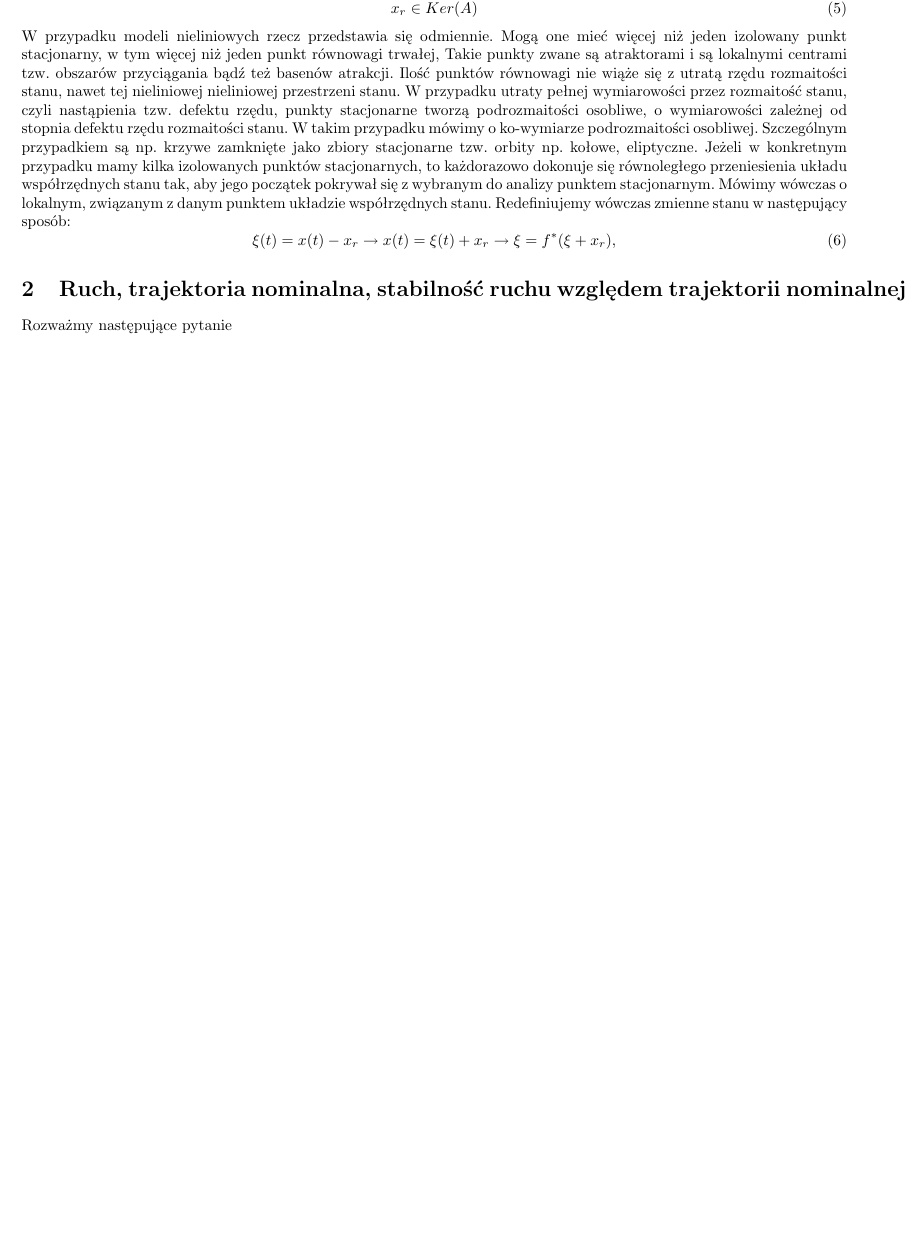
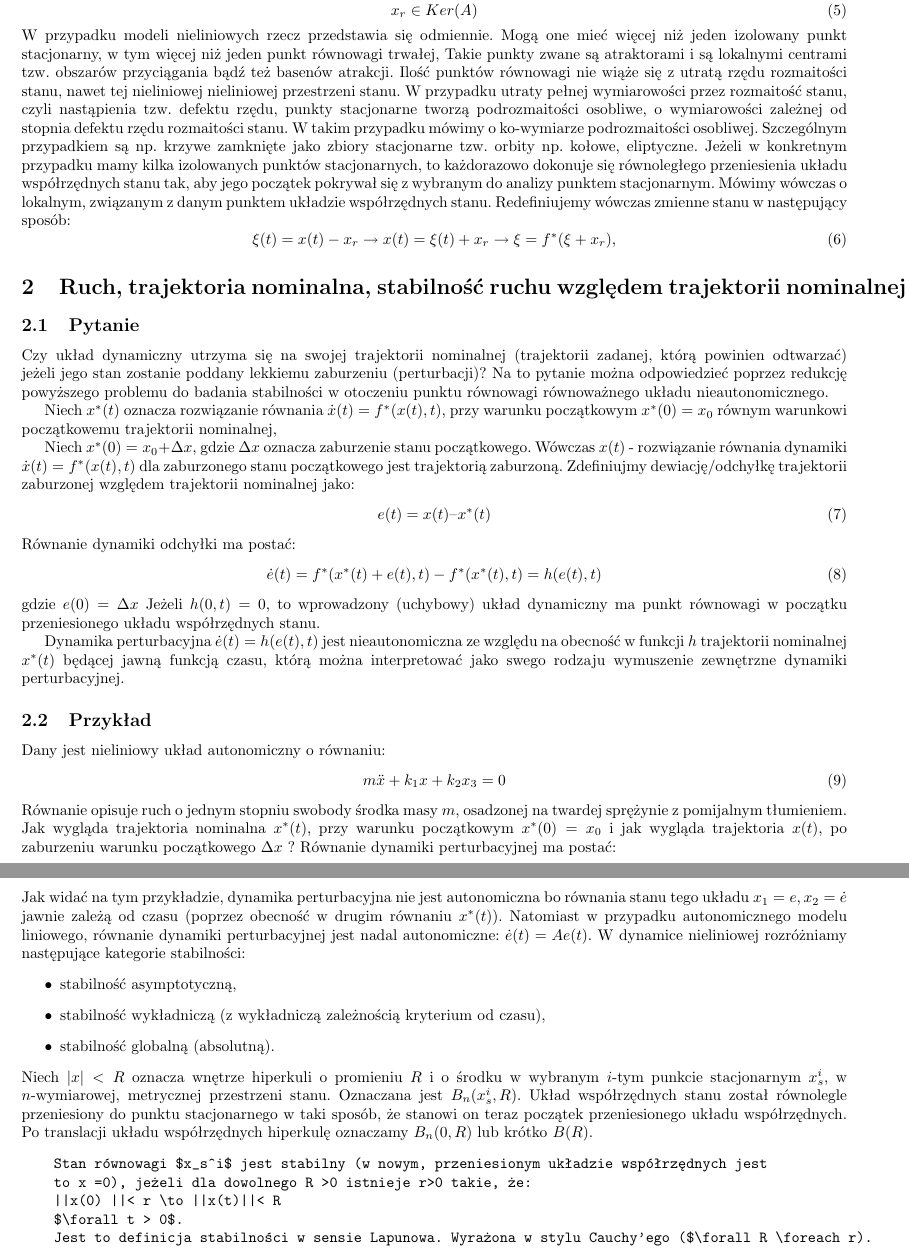
Before and after one commit to Gladiu/TS-Powtorka, a LaTeX document (source/12.tex): part of page 2 of 2 before the commit and two parts of pages 2 and 3 of 3 after it, the two joined at a grey line, cut so that both start at the same text, the shorter picture padded with empty space. Compiled offline with pdfLaTeX.

Commit message:
wyklad 12 wip

```diff
--- a/source/12.tex
+++ b/source/12.tex
@@ -120,5 +120,68 @@
 			\xi(t) = x(t)-x_r \to x(t) = \xi(t) + x_r \to \xi = f^*(\xi+x_r),
 		\end{equation}
 	\section{Ruch, trajektoria nominalna, stabilność ruchu względem trajektorii nominalnej}
-		Rozważmy następujące pytanie
+		\subsection{Pytanie}
+			Czy układ dynamiczny utrzyma się na swojej trajektorii nominalnej (trajektorii zadanej, którą
+			powinien odtwarzać) jeżeli jego stan zostanie poddany lekkiemu zaburzeniu (perturbacji)?
+			Na to pytanie można odpowiedzieć poprzez redukcję powyższego problemu do badania
+			stabilności w otoczeniu punktu równowagi równoważnego układu nieautonomicznego.
+
+			Niech $x^*(t)$ oznacza rozwiązanie równania $\dot{x}(t) = f^*(x(t),t)$, przy warunku
+			początkowym $x^*(0) = x_0$ równym warunkowi początkowemu trajektorii nominalnej,
+
+			Niech $x^*(0) = x_0 + \Delta x$, gdzie $\Delta x$ oznacza zaburzenie stanu początkowego.
+			Wówczas $x(t)$ - rozwiązanie równania dynamiki $ \dot{x}(t) = f^*(x(t),t)$ dla zaburzonego
+			stanu początkowego jest trajektorią zaburzoną. Zdefiniujmy dewiację/odchyłkę
+			trajektorii zaburzonej względem trajektorii nominalnej jako:
+			\begin{equation}
+				e(t) = x(t) – x^*(t)
+			\end{equation}
+			Równanie dynamiki odchyłki ma postać:
+			\begin{equation}
+				\dot{e}(t) = f^*(x^*(t)+e(t),t) - f^*(x^*(t),t) = h(e(t),t)
+			\end{equation}
+			gdzie $e(0) = \Delta x$
+			Jeżeli $h(0,t) = 0$, to wprowadzony (uchybowy) układ dynamiczny ma punkt równowagi
+			w początku przeniesionego układu współrzędnych stanu.
+
+			Dynamika perturbacyjna $\dot{e}(t) = h(e(t),t)$ jest nieautonomiczna ze względu na obecność
+			w funkcji $h$ trajektorii nominalnej $x^*(t)$ będącej jawną funkcją czasu, którą można
+			interpretować jako swego rodzaju wymuszenie zewnętrzne dynamiki perturbacyjnej.
+		\subsection{Przykład}
+			Dany jest nieliniowy układ autonomiczny o równaniu:
+			\begin{equation}
+				m\ddot{x} + k_1x + k_2 x_3 = 0
+			\end{equation}
+			Równanie opisuje ruch o jednym stopniu swobody środka masy $m$, osadzonej na twardej
+			sprężynie z pomijalnym tłumieniem.
+			Jak wygląda trajektoria nominalna $x^*(t)$, przy warunku początkowym $x^*(0) = x_0$ i jak
+			wygląda trajektoria $x(t)$, po zaburzeniu warunku początkowego $\Delta x$ ?
+			Równanie dynamiki perturbacyjnej ma postać:
+			\begin{equation}
+				m\ddot{e} + k_1e + k_2\{e_3 + 3e^2x*(t) + 3e [x^*(t)]2 \}= 0.
+			\end{equation}
+			Jak widać na tym przykładzie, dynamika perturbacyjna nie jest autonomiczna bo
+			równania stanu tego układu $x_1 = e, x_2 = \dot{e} $ jawnie zależą od czasu (poprzez obecność
+			w drugim równaniu $x^*(t)$).
+			Natomiast w przypadku autonomicznego modelu liniowego, równanie dynamiki
+			perturbacyjnej jest nadal autonomiczne: $\dot{e}(t) = A e(t)$.
+			W dynamice nieliniowej rozróżniamy następujące kategorie stabilności:
+			\begin{itemize}
+				\item stabilność asymptotyczną,
+				\item stabilność wykładniczą (z wykładniczą zależnością kryterium od czasu),
+				\item stabilność globalną (absolutną).
+			\end{itemize}
+			Niech $ | x | < R$ oznacza wnętrze hiperkuli o promieniu $R$ i o środku w wybranym $i$-tym
+			punkcie stacjonarnym $x_s^i$, w $n$-wymiarowej, metrycznej przestrzeni stanu.
+			Oznaczana jest $B_n(x_s^i, R)$. Układ współrzędnych stanu został równolegle przeniesiony do
+			punktu stacjonarnego w taki sposób, że stanowi on teraz początek przeniesionego
+			układu współrzędnych. Po translacji układu współrzędnych hiperkulę oznaczamy
+			$B_n(0,R)$ lub krótko $B(R)$.
+			\begin{verbatim}
+				Stan równowagi $x_s^i$ jest stabilny (w nowym, przeniesionym układzie współrzędnych jest
+				to x =0), jeżeli dla dowolnego R >0 istnieje r>0 takie, że:
+				||x(0) ||< r \to ||x(t)||< R
+				$\forall t > 0$.
+				Jest to definicja stabilności w sensie Lapunowa. Wyrażona w stylu Cauchy’ego ($\forall R \foreach r).
+			\end{verbatim}
 \end{document}
```
Also changed, not shown: source/10.tex (+2 -2 lines), 1 other file.
